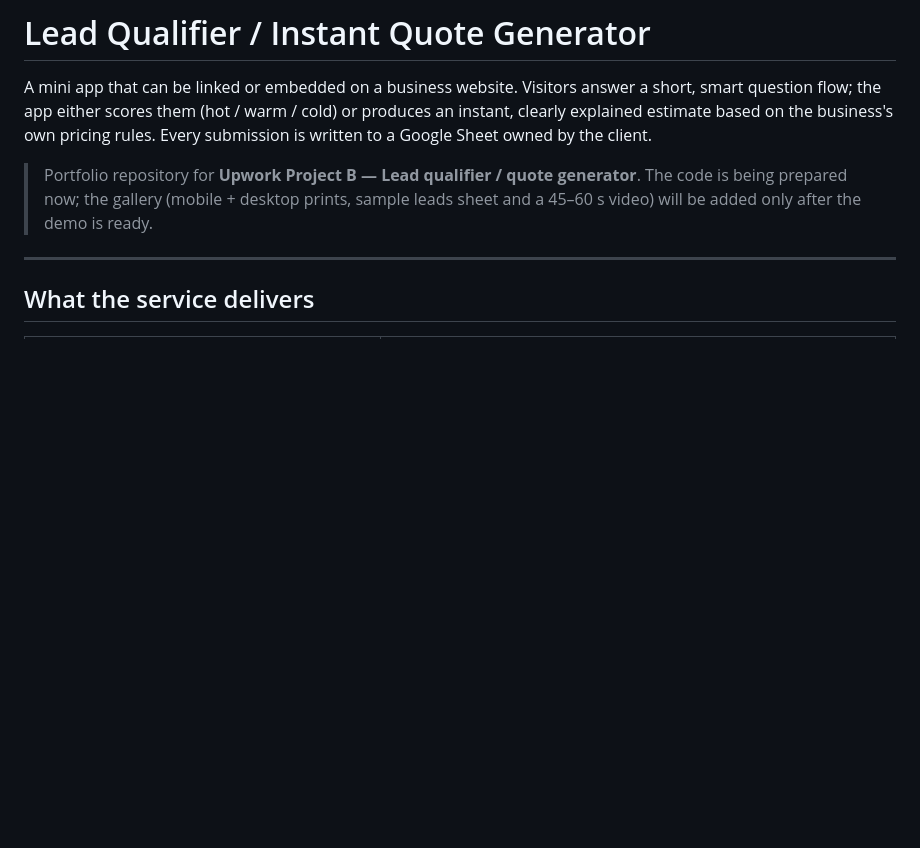
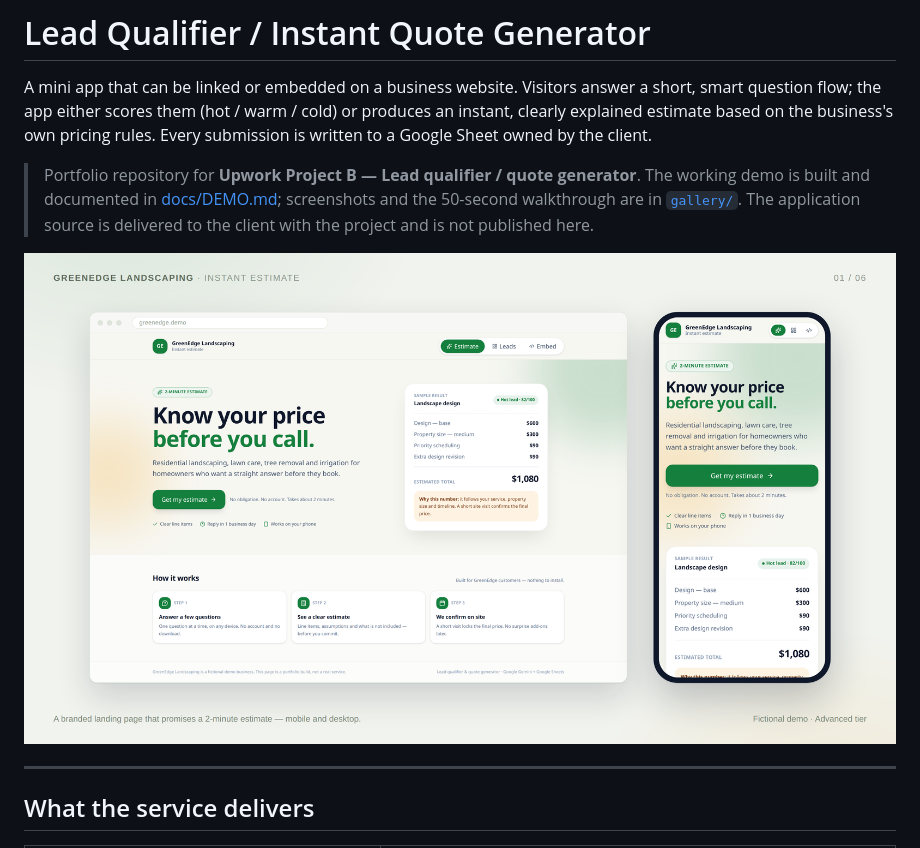
Before and after one commit to alinedev2503/lead-qualifier-quote-generator, a Markdown page: README.md, the part around one of its changes. GitHub-like rendering; pictures changed too: gallery/01-hero.png (added); blank space fills up the shorter version.

```diff
--- a/README.md
+++ b/README.md
@@ -6,8 +6,12 @@ produces an instant, clearly explained estimate based on the business's own
 pricing rules. Every submission is written to a Google Sheet owned by the client.
 
 > Portfolio repository for **Upwork Project B — Lead qualifier / quote generator**.
-> The code is being prepared now; the gallery (mobile + desktop prints, sample
-> leads sheet and a 45–60 s video) will be added only after the demo is ready.
+> The working demo is built and documented in
+> [docs/DEMO.md](docs/DEMO.md); screenshots and the 50-second walkthrough are in
+> [`gallery/`](gallery/). The application source is delivered to the client with
+> the project and is not published here.
+
+![Landing page, desktop and mobile](gallery/01-hero.png)
 
 ---
 
```
Also changed, not shown: other parts of README.md (+32 -9 lines), docs/DEMO.md (added, +108 -0 lines), gallery/02-flow.png (added), gallery/03-result.png (added), gallery/04-dashboard.png (added), gallery/05-embed.png (added), gallery/06-leads-sheet.png (added), 3 other files.
